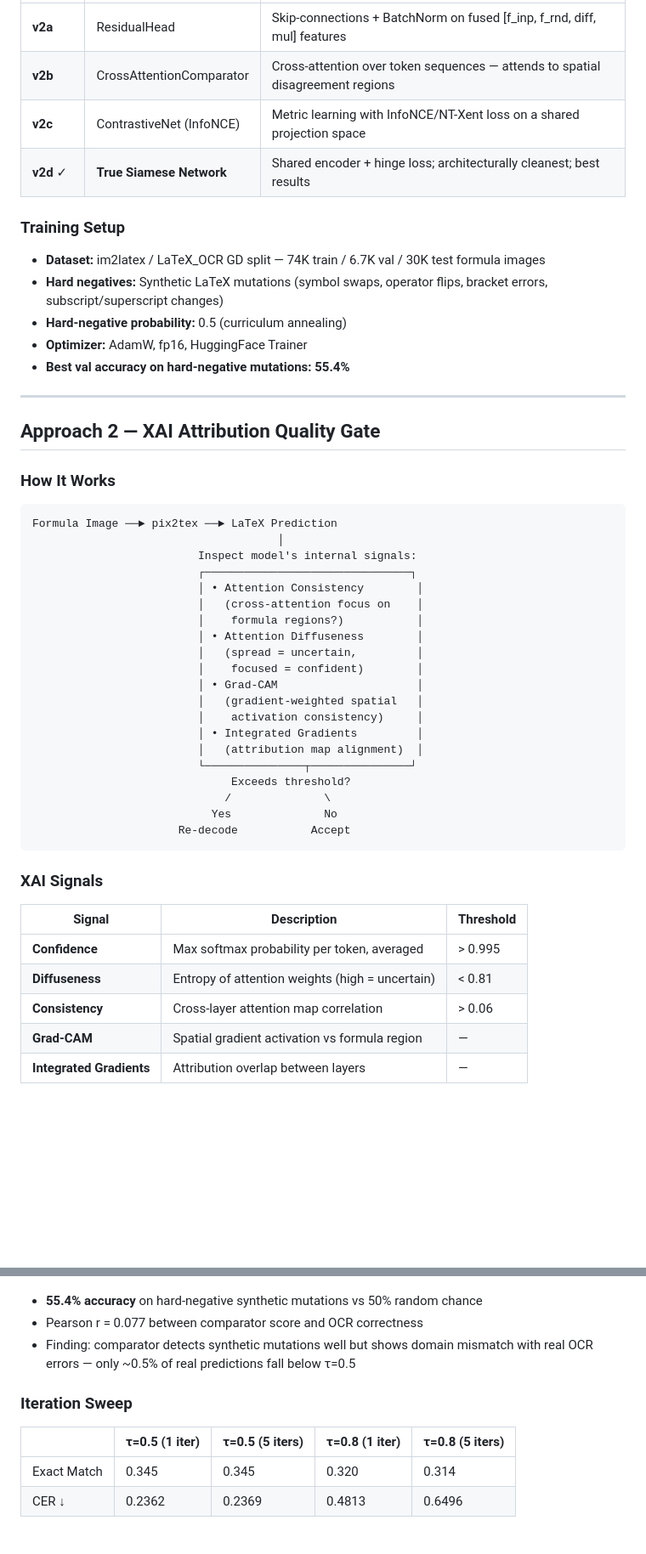
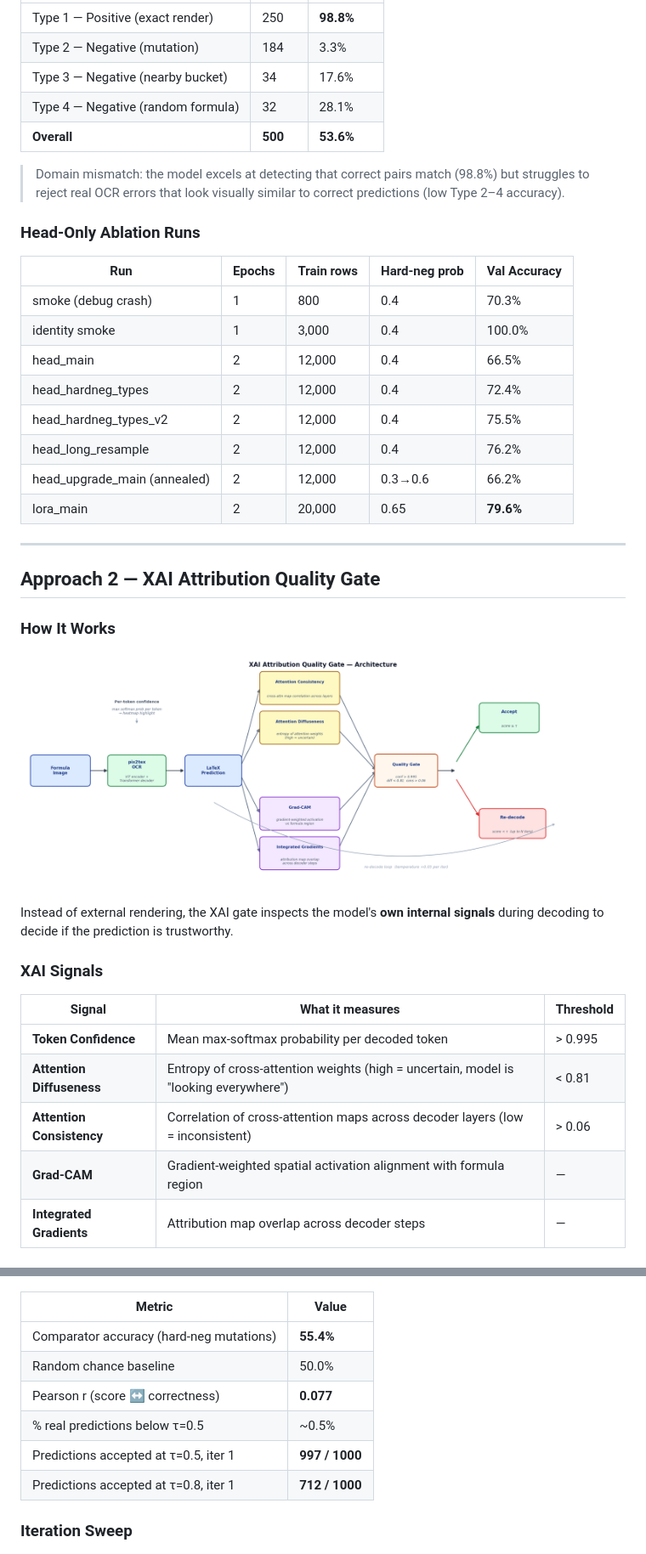
Before and after one commit to mabdelmagid-LL/latex-ocr-self-correction, a Markdown page: README.md, 2 parts joined by grey strips. Shown at 85% size. Drawn GitHub-style; pictures changed too: results/figures/xai_quality_gate_architecture.png (added); blank space fills up the shorter version.

````diff
--- a/README.md
+++ b/README.md
@@ -56,16 +86,24 @@ Formula Image ──► pix2tex ──► LaTeX Prediction
 |---|---|---|
-| **v2a** | ResidualHead | Skip-connections + BatchNorm on fused [f_inp, f_rnd, diff, mul] features |
-| **v2b** | CrossAttentionComparator | Cross-attention over token sequences — attends to spatial disagreement regions |
-| **v2c** | ContrastiveNet (InfoNCE) | Metric learning with InfoNCE/NT-Xent loss on a shared projection space |
-| **v2d** ✓ | **True Siamese Network** | Shared encoder + hinge loss; architecturally cleanest; best results |
+| Type 1 — Positive (exact render) | 250 | **98.8%** |
+| Type 2 — Negative (mutation) | 184 | 3.3% |
+| Type 3 — Negative (nearby bucket) | 34 | 17.6% |
+| Type 4 — Negative (random formula) | 32 | 28.1% |
+| **Overall** | **500** | **53.6%** |
 
-### Training Setup
+> Domain mismatch: the model excels at detecting that correct pairs match (98.8%) but struggles to reject real OCR errors that look visually similar to correct predictions (low Type 2–4 accuracy).
 
-- **Dataset:** im2latex / LaTeX_OCR GD split — 74K train / 6.7K val / 30K test formula images
-- **Hard negatives:** Synthetic LaTeX mutations (symbol swaps, operator flips, bracket errors, subscript/superscript changes)
-- **Hard-negative probability:** 0.5 (curriculum annealing)
-- **Optimizer:** AdamW, fp16, HuggingFace Trainer
-- **Best val accuracy on hard-negative mutations:** **55.4%**
+### Head-Only Ablation Runs
+
+| Run | Epochs | Train rows | Hard-neg prob | Val Accuracy |
+|---|---|---|---|---|
+| smoke (debug crash) | 1 | 800 | 0.4 | 70.3% |
+| identity smoke | 1 | 3,000 | 0.4 | 100.0% |
+| head_main | 2 | 12,000 | 0.4 | 66.5% |
+| head_hardneg_types | 2 | 12,000 | 0.4 | 72.4% |
+| head_hardneg_types_v2 | 2 | 12,000 | 0.4 | 75.5% |
+| head_long_resample | 2 | 12,000 | 0.4 | 76.2% |
+| head_upgrade_main (annealed) | 2 | 12,000 | 0.3→0.6 | 66.2% |
+| lora_main | 2 | 20,000 | 0.65 | **79.6%** |
 
 ---
 
@@ -73,36 +111,17 @@ Formula Image ──► pix2tex ──► LaTeX Prediction
 
 ### How It Works
 
-```
-Formula Image ──► pix2tex ──► LaTeX Prediction
-                                     │
-                         Inspect model's internal signals:
-                         ┌───────────────────────────────┐
-                         │ • Attention Consistency        │
-                         │   (cross-attention focus on    │
-                         │    formula regions?)           │
-                         │ • Attention Diffuseness        │
-                         │   (spread = uncertain,         │
-                         │    focused = confident)        │
-                         │ • Grad-CAM                     │
-                         │   (gradient-weighted spatial   │
-                         │    activation consistency)     │
-                         │ • Integrated Gradients         │
-                         │   (attribution map alignment)  │
-                         └───────────────┬───────────────┘
-                              Exceeds threshold?
-                             /              \
-                           Yes              No
-                      Re-decode           Accept
-```
+![XAI Architecture](results/figures/xai_quality_gate_architecture.png)
+
+Instead of external rendering, the XAI gate inspects the model's **own internal signals** during decoding to decide if the prediction is trustworthy.
 
 ### XAI Signals
 
-| Signal | Description | Threshold |
+| Signal | What it measures | Threshold |
 |---|---|---|
-| **Confidence** | Max softmax probability per token, averaged | > 0.995 |
-| **Diffuseness** | Entropy of attention weights (high = uncertain) | < 0.81 |
-| **Consistency** | Cross-layer attention map correlation | > 0.06 |
-| **Grad-CAM** | Spatial gradient activation vs formula region | — |
-| **Integrated Gradients** | Attribution overlap between layers | — |
+| **Token Confidence** | Mean max-softmax probability per decoded token | > 0.995 |
+| **Attention Diffuseness** | Entropy of cross-attention weights (high = uncertain, model is "looking everywhere") | < 0.81 |
+| **Attention Consistency** | Correlation of cross-attention maps across decoder layers (low = inconsistent) | > 0.06 |
+| **Grad-CAM** | Gradient-weighted spatial activation alignment with formula region | — |
+| **Integrated Gradients** | Attribution map overlap across decoder steps | — |
 
@@ -131,16 +170,16 @@ Formula Image ──► pix2tex ──► LaTeX Prediction
 
 ![Comparator Accuracy](results/figures/results_2_comparator_accuracy.png)
 
-- **55.4% accuracy** on hard-negative synthetic mutations vs 50% random chance
-- Pearson r = 0.077 between comparator score and OCR correctness
-- Finding: comparator detects synthetic mutations well but shows domain mismatch with real OCR errors — only ~0.5% of real predictions fall below τ=0.5
+| Metric | Value |
+|---|---|
+| Comparator accuracy (hard-neg mutations) | **55.4%** |
+| Random chance baseline | 50.0% |
+| Pearson r (score ↔ correctness) | **0.077** |
+| % real predictions below τ=0.5 | ~0.5% |
+| Predictions accepted at τ=0.5, iter 1 | **997 / 1000** |
+| Predictions accepted at τ=0.8, iter 1 | **712 / 1000** |
 
 ### Iteration Sweep
-
-| | τ=0.5 (1 iter) | τ=0.5 (5 iters) | τ=0.8 (1 iter) | τ=0.8 (5 iters) |
-|---|---|---|---|---|
-| Exact Match | 0.345 | 0.345 | 0.320 | 0.314 |
-| CER ↓ | 0.2362 | 0.2369 | 0.4813 | 0.6496 |
 
 ![Iteration Sweep EM](results/figures/results_3_iter_sweep_em.png)
 ![Iteration Sweep CER](results/figures/results_4_iter_sweep_cer.png)
````
Also changed, not shown: other parts of README.md (+136 -66 lines).
